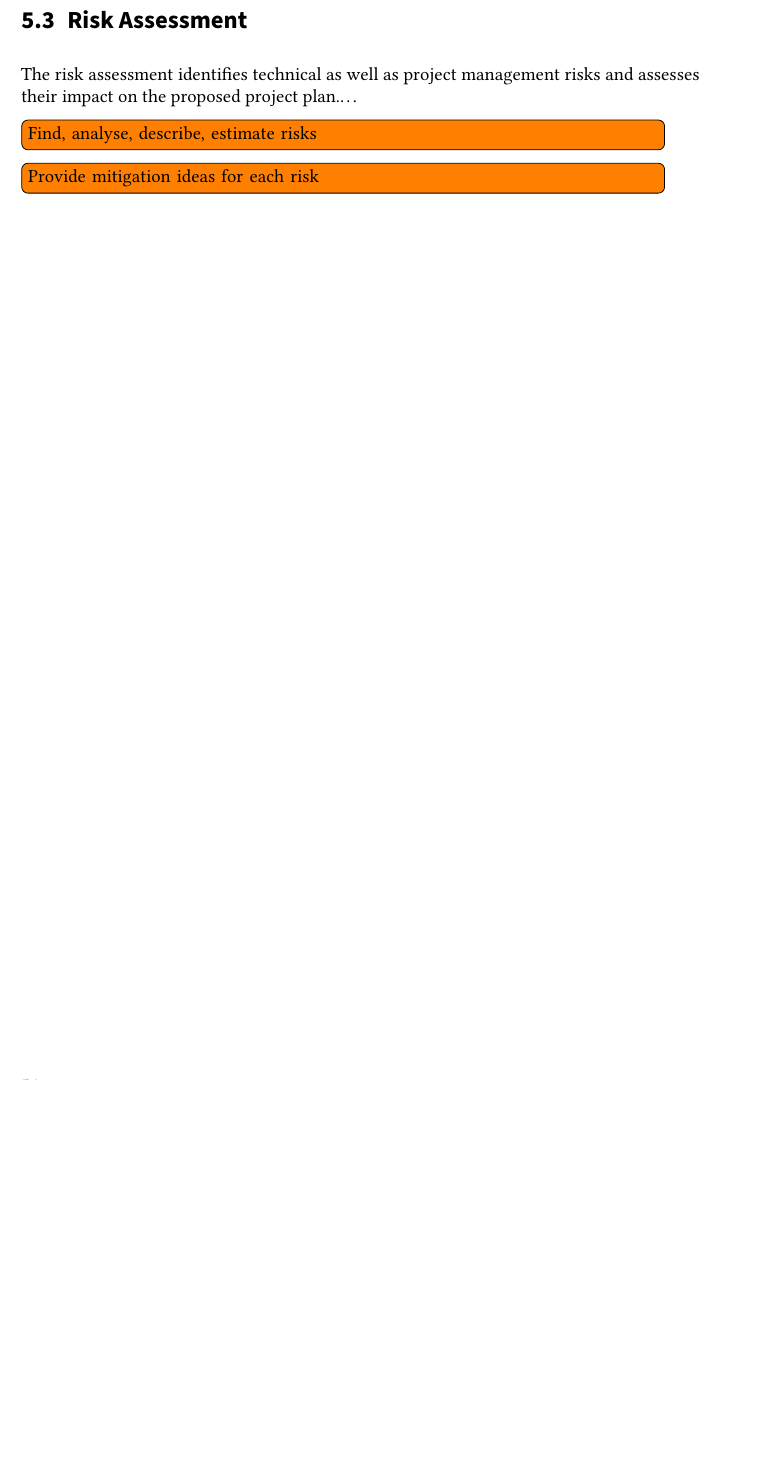
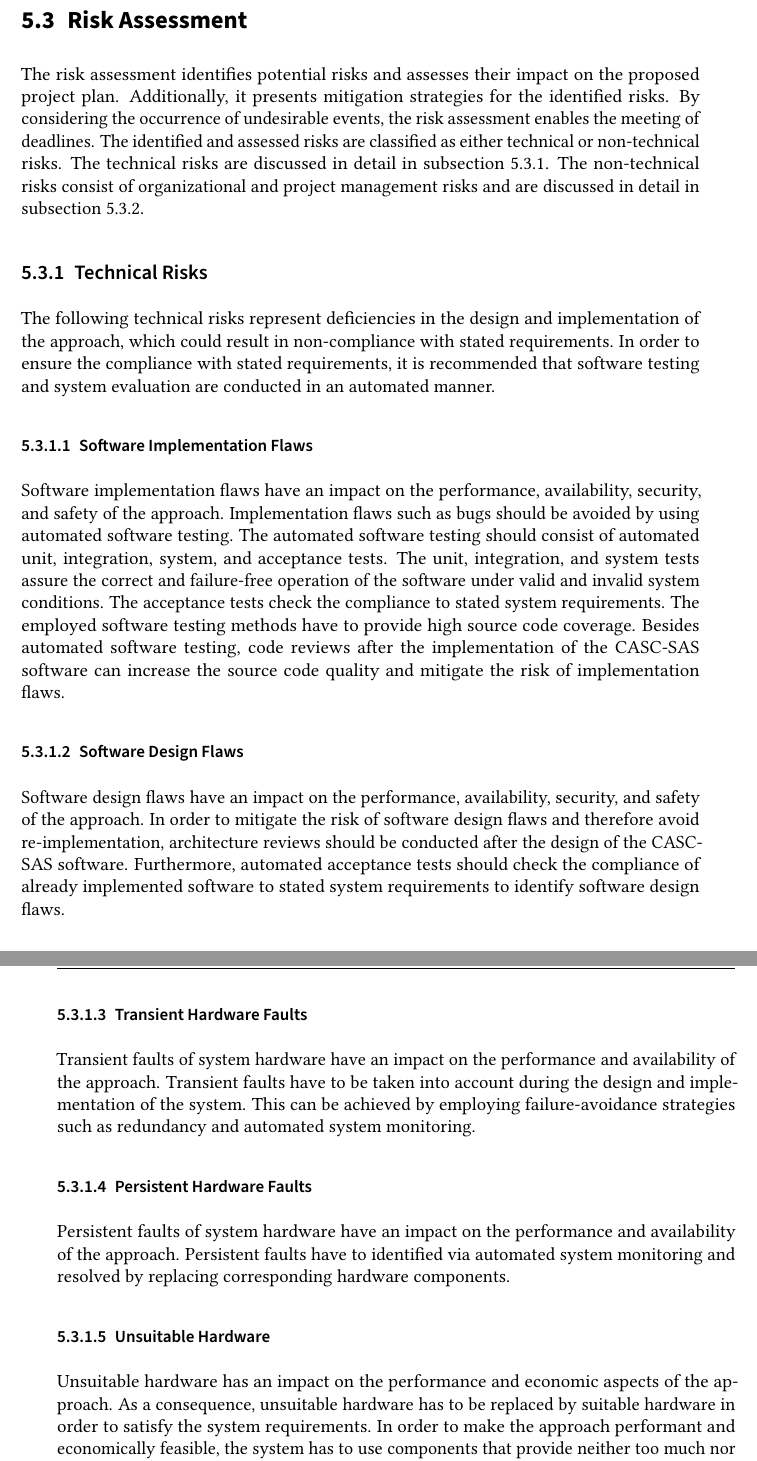
Before and after one commit to gstuer/thesis-master, a LaTeX thesis (proposal/thesis.tex, which reads proposal/sections/projectplan.tex): part of page 68 of 72 before the commit and two parts of pages 68 and 69 of 74 after it, the two joined at a grey line, cut so that both start at the same text, the shorter picture padded with empty space. Compiled offline with pdfLaTeX.

Commit message:
Add risk assessment to thesis proposal

```diff
--- a/proposal/sections/projectplan.tex
+++ b/proposal/sections/projectplan.tex
@@ -123,6 +123,44 @@ Accordingly, independent increments of these milestones can be performed simulta
 
 \section{Risk Assessment}
 \label{sec:risk_assessment}
-The risk assessment identifies technical as well as project management risks and assesses their impact on the proposed project plan.\dots
-\todo{Find, analyse, describe, estimate risks}
-\todo{Provide mitigation ideas for each risk}
+%Find, analyse, describe, estimate risks
+%Provide mitigation ideas for each risk
+The risk assessment identifies potential risks and assesses their impact on the proposed project plan.
+Additionally, it presents mitigation strategies for the identified risks.
+By considering the occurrence of undesirable events, the risk assessment enables the meeting of deadlines.
+The identified and assessed risks are classified as either technical or non-technical risks.
+The technical risks are discussed in detail in \autoref{sec:risk_assessment_technical}.
+The non-technical risks consist of organizational and project management risks and are discussed in detail in \autoref{sec:risk_assessment_project_management}.
+
+\subsection{Technical Risks}
+\label{sec:risk_assessment_technical}
+The following technical risks represent deficiencies in the design and implementation of the approach, which could result in non-compliance with stated requirements.
+In order to ensure the compliance with stated requirements, it is recommended that software testing and system evaluation are conducted in an automated manner.
+
+\subsubsection{Software Implementation Flaws}
+Software implementation flaws have an impact on the performance, availability, security, and safety of the approach.
+Implementation flaws such as bugs should be avoided by using automated software testing.
+The automated software testing should consist of automated unit, integration, system, and acceptance tests.
+The unit, integration, and system tests assure the correct and failure-free operation of the software under valid and invalid system conditions.
+The acceptance tests check the compliance to stated system requirements.
+The employed software testing methods have to provide high source code coverage.
+Besides automated software testing, code reviews after the implementation of the CASC-SAS software can increase the source code quality and mitigate the risk of implementation flaws.
+
+\subsubsection{Software Design Flaws}
+Software design flaws have an impact on the performance, availability, security, and safety of the approach.
+In order to mitigate the risk of software design flaws and therefore avoid re-implementation, architecture reviews should be conducted after the design of the CASC-SAS software.
+Furthermore, automated acceptance tests should check the compliance of already implemented software to stated system requirements to identify software design flaws.
+
+\subsubsection{Transient Hardware Faults}
+Transient faults of system hardware have an impact on the performance and availability of the approach.
+Transient faults have to be taken into account during the design and implementation of the system.
+This can be achieved by employing failure-avoidance strategies such as redundancy and automated system monitoring.
+
+\subsubsection{Persistent Hardware Faults}
+Persistent faults of system hardware have an impact on the performance and availability of the approach.
+Persistent faults have to identified via automated system monitoring and resolved by replacing corresponding hardware components.
+
+\subsubsection{Unsuitable Hardware}
+Unsuitable hardware has an impact on the performance and economic aspects of the approach.
+As a consequence, unsuitable hardware has to be replaced by suitable hardware in order to satisfy the system requirements.
+In order to make the approach performant and economically feasible, the system has to use components that provide neither too much nor too less performance for their designated tasks.
```
Also changed, not shown: proposal/sections/projectplan.tex (24 more changed lines).
